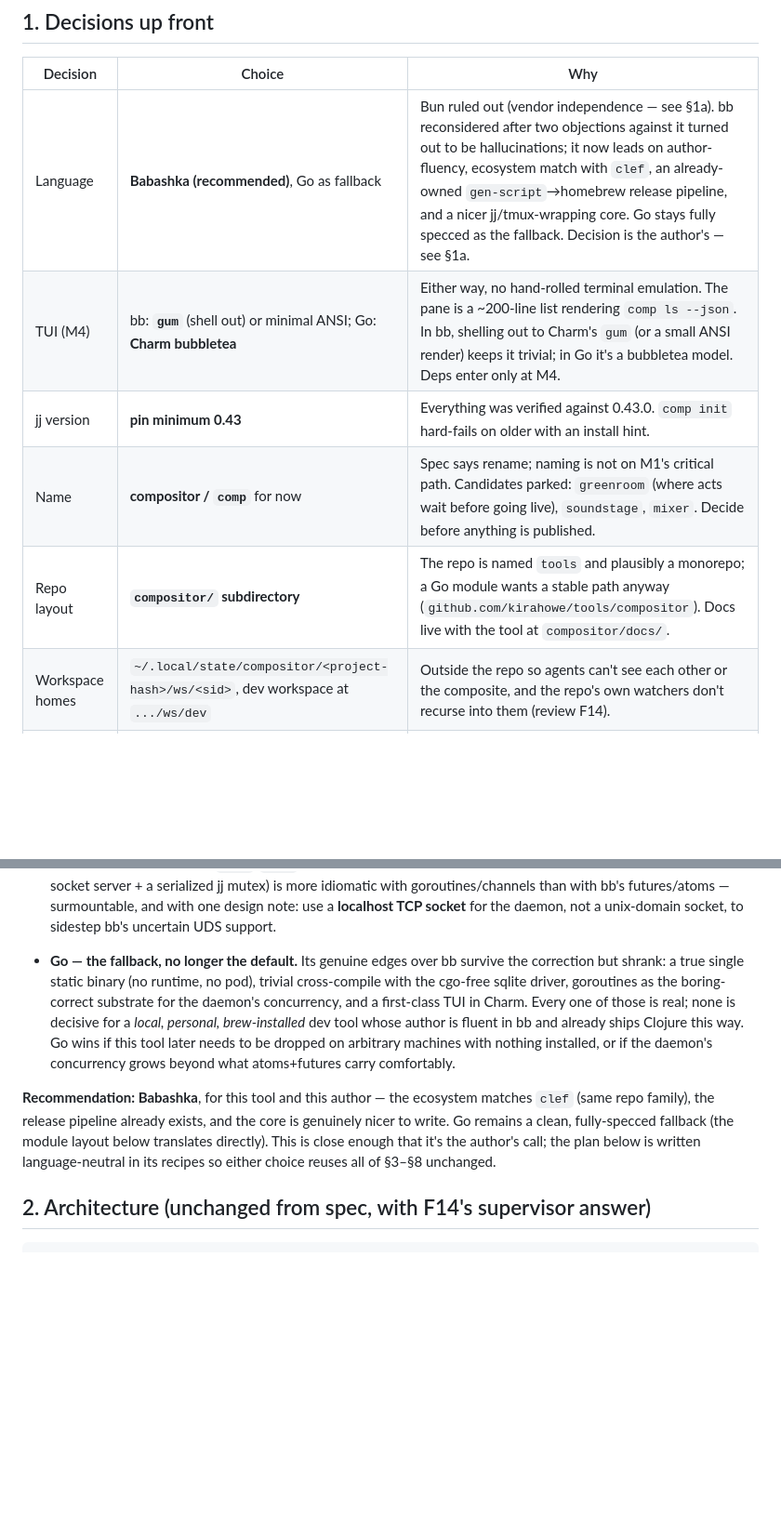
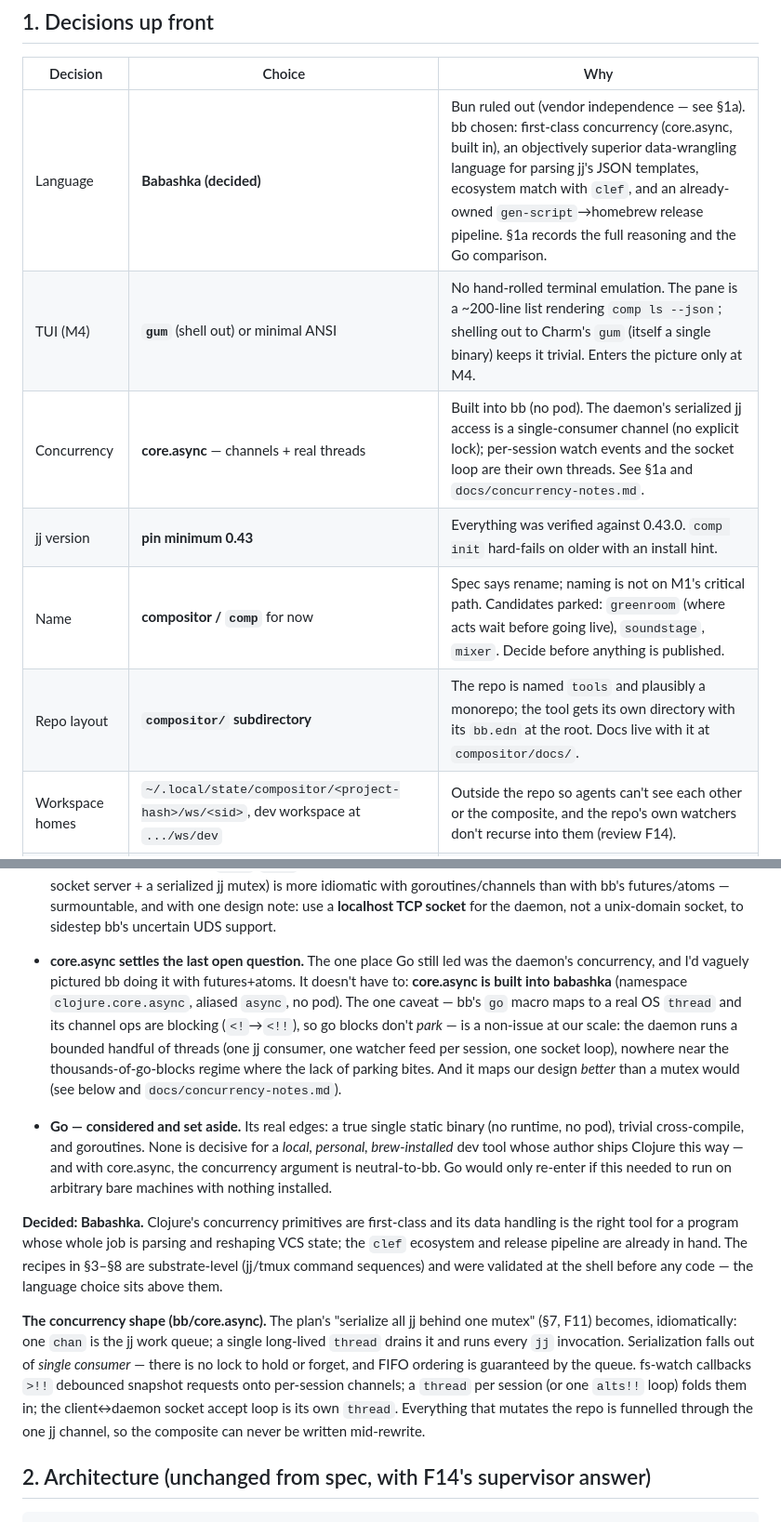
Before and after one commit to kirahowe/tools, a Markdown page: docs/PLAN.md, 2 parts joined by grey strips. Shown at 93% size. Rendered like a GitHub page; blank space fills up the shorter version.

```diff
--- a/docs/PLAN.md
+++ b/docs/PLAN.md
@@ -9,11 +9,12 @@ milestone order are unchanged.
 
 | Decision | Choice | Why |
 |---|---|---|
-| Language | **Babashka (recommended)**, Go as fallback | Bun ruled out (vendor independence — see §1a). bb reconsidered after two objections against it turned out to be hallucinations; it now leads on author-fluency, ecosystem match with `clef`, an already-owned `gen-script`→homebrew release pipeline, and a nicer jj/tmux-wrapping core. Go stays fully specced as the fallback. Decision is the author's — see §1a. |
-| TUI (M4) | bb: **`gum`** (shell out) or minimal ANSI; Go: **Charm bubbletea** | Either way, no hand-rolled terminal emulation. The pane is a ~200-line list rendering `comp ls --json`. In bb, shelling out to Charm's `gum` (or a small ANSI render) keeps it trivial; in Go it's a bubbletea model. Deps enter only at M4. |
+| Language | **Babashka (decided)** | Bun ruled out (vendor independence — see §1a). bb chosen: first-class concurrency (core.async, built in), an objectively superior data-wrangling language for parsing jj's JSON templates, ecosystem match with `clef`, and an already-owned `gen-script`→homebrew release pipeline. §1a records the full reasoning and the Go comparison. |
+| TUI (M4) | **`gum`** (shell out) or minimal ANSI | No hand-rolled terminal emulation. The pane is a ~200-line list rendering `comp ls --json`; shelling out to Charm's `gum` (itself a single binary) keeps it trivial. Enters the picture only at M4. |
+| Concurrency | **core.async** — channels + real threads | Built into bb (no pod). The daemon's serialized jj access is a single-consumer channel (no explicit lock); per-session watch events and the socket loop are their own threads. See §1a and `docs/concurrency-notes.md`. |
 | jj version | **pin minimum 0.43** | Everything was verified against 0.43.0. `comp init` hard-fails on older with an install hint. |
 | Name | **compositor / `comp`** for now | Spec says rename; naming is not on M1's critical path. Candidates parked: `greenroom` (where acts wait before going live), `soundstage`, `mixer`. Decide before anything is published. |
-| Repo layout | **`compositor/` subdirectory** | The repo is named `tools` and plausibly a monorepo; a Go module wants a stable path anyway (`github.com/kirahowe/tools/compositor`). Docs live with the tool at `compositor/docs/`. |
+| Repo layout | **`compositor/` subdirectory** | The repo is named `tools` and plausibly a monorepo; the tool gets its own directory with its `bb.edn` at the root. Docs live with it at `compositor/docs/`. |
 | Workspace homes | `~/.local/state/compositor/<project-hash>/ws/<sid>`, dev workspace at `.../ws/dev` | Outside the repo so agents can't see each other or the composite, and the repo's own watchers don't recurse into them (review F14). |
 | State dir | same root: `state.sqlite`, `daemon.sock`, `daemon.log` | One place to `rm -rf` when developing. |
 
@@ -67,22 +68,40 @@ they differ on distribution and on how much of the runtime you inherit.
   **localhost TCP socket** for the daemon, not a unix-domain socket, to
   sidestep bb's uncertain UDS support.
 
-- **Go — the fallback, no longer the default.** Its genuine edges over bb
-  survive the correction but shrank: a true single static binary (no runtime,
-  no pod), trivial cross-compile with the cgo-free sqlite driver, goroutines
-  as the boring-correct substrate for the daemon's concurrency, and a
-  first-class TUI in Charm. Every one of those is real; none is decisive for
-  a *local, personal, brew-installed* dev tool whose author is fluent in bb
-  and already ships Clojure this way. Go wins if this tool later needs to be
-  dropped on arbitrary machines with nothing installed, or if the daemon's
-  concurrency grows beyond what atoms+futures carry comfortably.
+- **core.async settles the last open question.** The one place Go still led
+  was the daemon's concurrency, and I'd vaguely pictured bb doing it with
+  futures+atoms. It doesn't have to: **core.async is built into babashka**
+  (namespace `clojure.core.async`, aliased `async`, no pod). The one caveat —
+  bb's `go` macro maps to a real OS `thread` and its channel ops are blocking
+  (`<!`→`<!!`), so go blocks don't *park* — is a non-issue at our scale: the
+  daemon runs a bounded handful of threads (one jj consumer, one watcher feed
+  per session, one socket loop), nowhere near the thousands-of-go-blocks
+  regime where the lack of parking bites. And it maps our design *better*
+  than a mutex would (see below and `docs/concurrency-notes.md`).
 
-**Recommendation: Babashka**, for this tool and this author — the ecosystem
-matches `clef` (same repo family), the release pipeline already exists, and
-the core is genuinely nicer to write. Go remains a clean, fully-specced
-fallback (the module layout below translates directly). This is close enough
-that it's the author's call; the plan below is written language-neutral in
-its recipes so either choice reuses all of §3–§8 unchanged.
+- **Go — considered and set aside.** Its real edges: a true single static
+  binary (no runtime, no pod), trivial cross-compile, and goroutines. None is
+  decisive for a *local, personal, brew-installed* dev tool whose author
+  ships Clojure this way — and with core.async, the concurrency argument is
+  neutral-to-bb. Go would only re-enter if this needed to run on arbitrary
+  bare machines with nothing installed.
+
+**Decided: Babashka.** Clojure's concurrency primitives are first-class and
+its data handling is the right tool for a program whose whole job is parsing
+and reshaping VCS state; the `clef` ecosystem and release pipeline are
+already in hand. The recipes in §3–§8 are substrate-level (jj/tmux command
+sequences) and were validated at the shell before any code — the language
+choice sits above them.
+
+**The concurrency shape (bb/core.async).** The plan's "serialize all jj
+behind one mutex" (§7, F11) becomes, idiomatically: one `chan` is the jj work
+queue; a single long-lived `thread` drains it and runs every `jj` invocation.
+Serialization falls out of *single consumer* — there is no lock to hold or
+forget, and FIFO ordering is guaranteed by the queue. fs-watch callbacks
+`>!!` debounced snapshot requests onto per-session channels; a `thread` per
+session (or one `alts!!` loop) folds them in; the client↔daemon socket accept
+loop is its own `thread`. Everything that mutates the repo is funnelled
+through the one jj channel, so the composite can never be written mid-rewrite.
 
 ## 2. Architecture (unchanged from spec, with F14's supervisor answer)
 
```
Also changed, not shown: other parts of docs/PLAN.md (+57 -45 lines).
